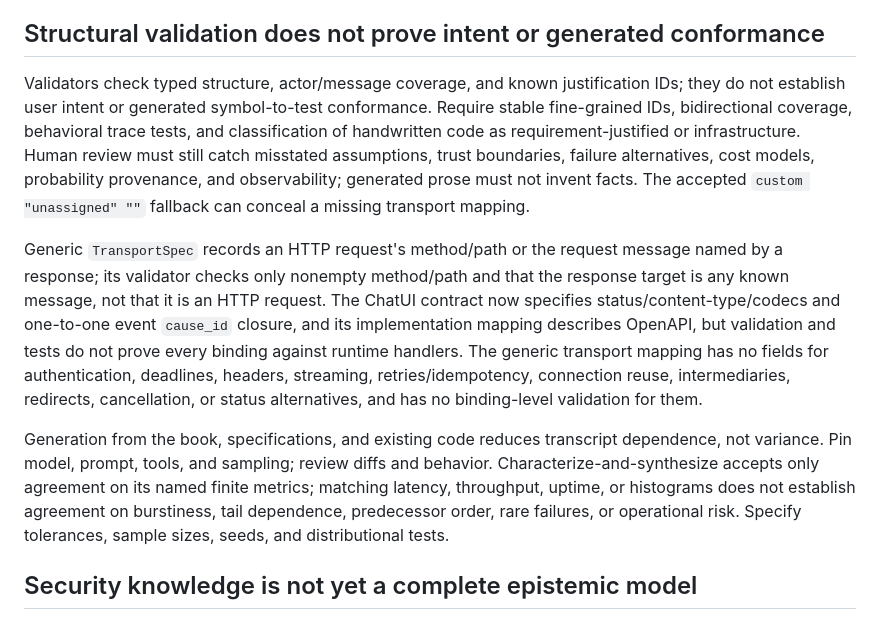
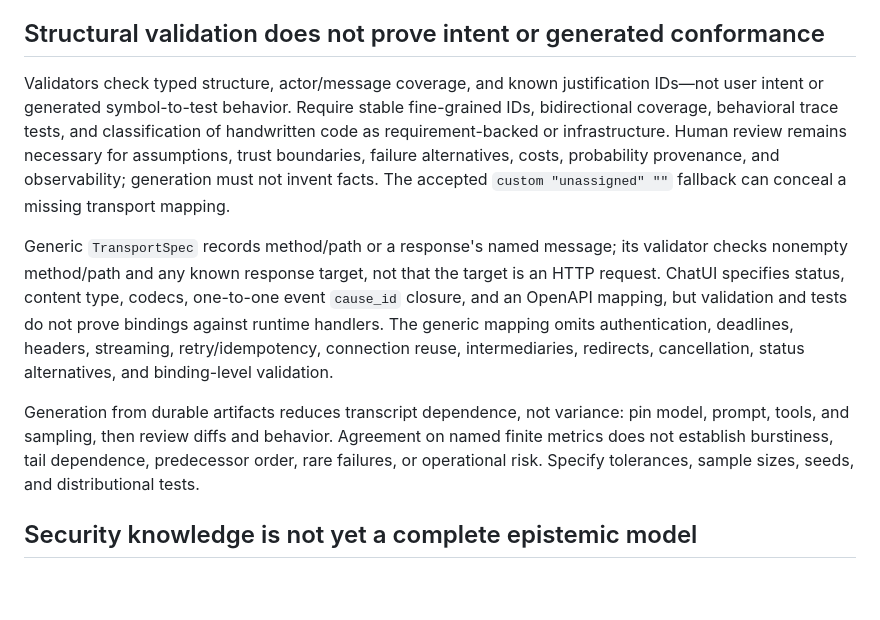
Before and after one commit to rfielding/leanFM, a Markdown page: CRITIQUE.md, the part around the change. Drawn GitHub-style; blank space fills up the shorter version.

Commit message:
Condense generated-conformance critique

```diff
--- a/CRITIQUE.md
+++ b/CRITIQUE.md
@@ -160,33 +160,28 @@ changing populations also need declared policies.
 ## Structural validation does not prove intent or generated conformance
 
 Validators check typed structure, actor/message coverage, and known
-justification IDs; they do not establish user intent or generated
-symbol-to-test conformance. Require stable fine-grained IDs, bidirectional
-coverage, behavioral trace tests, and classification of handwritten code as
-requirement-justified or infrastructure. Human review must still catch
-misstated assumptions, trust boundaries, failure alternatives, cost models,
-probability provenance, and observability; generated prose must not invent
-facts. The accepted `custom "unassigned" ""` fallback can conceal a missing
-transport mapping.
+justification IDs—not user intent or generated symbol-to-test behavior. Require
+stable fine-grained IDs, bidirectional coverage, behavioral trace tests, and
+classification of handwritten code as requirement-backed or infrastructure.
+Human review remains necessary for assumptions, trust boundaries, failure
+alternatives, costs, probability provenance, and observability; generation must
+not invent facts. The accepted `custom "unassigned" ""` fallback can conceal a
+missing transport mapping.
 
-Generic `TransportSpec` records an HTTP request's method/path or the request
-message named by a response; its validator checks only nonempty method/path and
-that the response target is any known message, not that it is an HTTP request.
-The ChatUI contract now specifies status/content-type/codecs and
-one-to-one event `cause_id` closure, and its implementation mapping describes
-OpenAPI, but validation and tests do not prove every binding against runtime
-handlers. The generic transport mapping has no fields for authentication,
-deadlines, headers, streaming, retries/idempotency, connection reuse,
-intermediaries, redirects, cancellation, or status alternatives, and has no
-binding-level validation for them.
+Generic `TransportSpec` records method/path or a response's named message; its
+validator checks nonempty method/path and any known response target, not that
+the target is an HTTP request. ChatUI specifies status, content type, codecs,
+one-to-one event `cause_id` closure, and an OpenAPI mapping, but validation and
+tests do not prove bindings against runtime handlers. The generic mapping omits
+authentication, deadlines, headers, streaming, retry/idempotency, connection
+reuse, intermediaries, redirects, cancellation, status alternatives, and
+binding-level validation.
 
-Generation from the book, specifications, and existing code reduces transcript
-dependence, not variance. Pin model, prompt, tools, and sampling; review diffs
-and behavior. Characterize-and-synthesize accepts only agreement on its named
-finite metrics; matching latency, throughput, uptime, or histograms does not
-establish agreement on burstiness, tail dependence, predecessor order, rare
-failures, or operational risk. Specify tolerances, sample sizes, seeds, and
-distributional tests.
+Generation from durable artifacts reduces transcript dependence, not variance:
+pin model, prompt, tools, and sampling, then review diffs and behavior.
+Agreement on named finite metrics does not establish burstiness, tail
+dependence, predecessor order, rare failures, or operational risk. Specify
+tolerances, sample sizes, seeds, and distributional tests.
 
 ## Security knowledge is not yet a complete epistemic model
 
```
